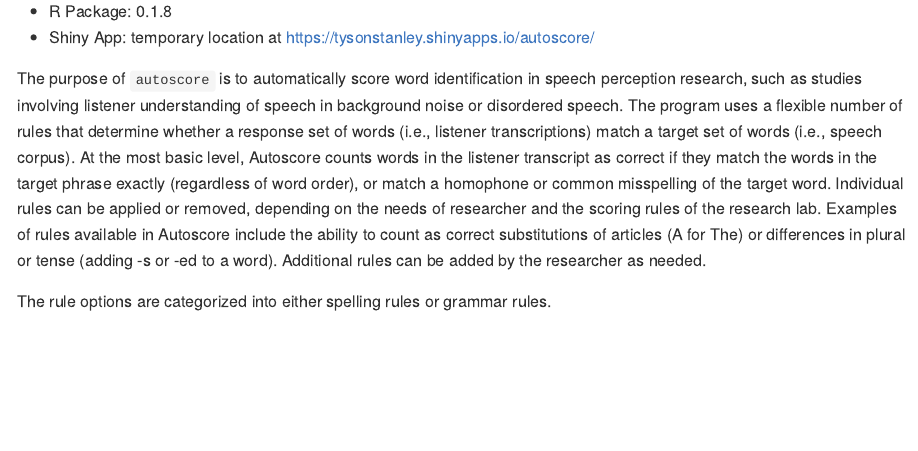
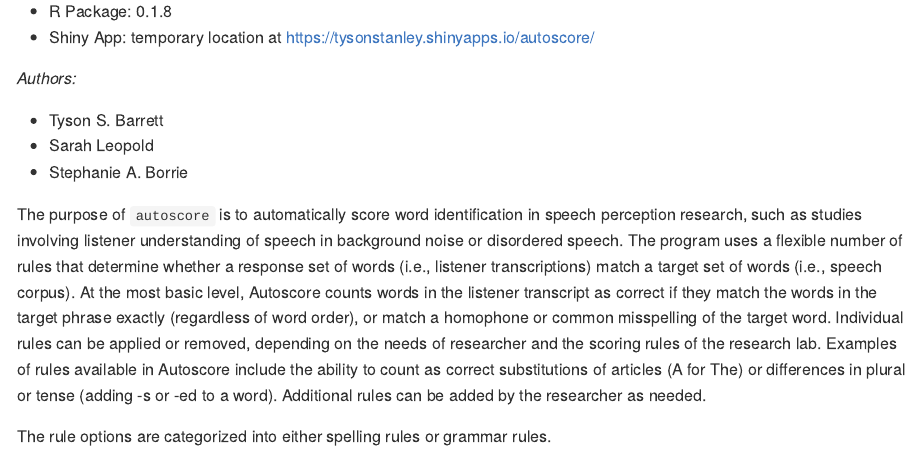
Before and after one commit to TysonStanley/autoscore, an R Markdown document (README.Rmd): the page in a window 1100 px wide, from 240 px down. The pictures show the output file README.md that the author committed with the source, drawn offline in the style of GitHub; long lines of code are wrapped; badge pictures from the web are left out.

Commit message:
readme updated

```diff
--- a/README.Rmd
+++ b/README.Rmd
@@ -22,6 +22,12 @@ devtools::load_all()
 
 - R Package: `r packageVersion("autoscore")`
 - Shiny App: temporary location at [https://tysonstanley.shinyapps.io/autoscore/](https://tysonstanley.shinyapps.io/autoscore/)
+
+*Authors:*
+
+- Tyson S. Barrett
+- Sarah Leopold
+- Stephanie A. Borrie
 
 The purpose of `autoscore` is to automatically score word identification in speech perception research, such as studies involving listener understanding of speech in background noise or disordered speech. The program uses a flexible number of rules that determine whether a response set of words (i.e., listener transcriptions) match a target set of words (i.e., speech corpus). At the most basic level, Autoscore counts words in the listener transcript as correct if they match the words in the target phrase exactly (regardless of word order), or match a homophone or common misspelling of the target word. Individual rules can be applied or removed, depending on the needs of researcher and the scoring rules of the research lab. Examples of rules available in Autoscore include the ability to count as correct substitutions of articles (A for The) or differences in plural or tense (adding -s or -ed to a word). Additional rules can be added by the researcher as needed.
 
```
Also changed, not shown: README.md.
